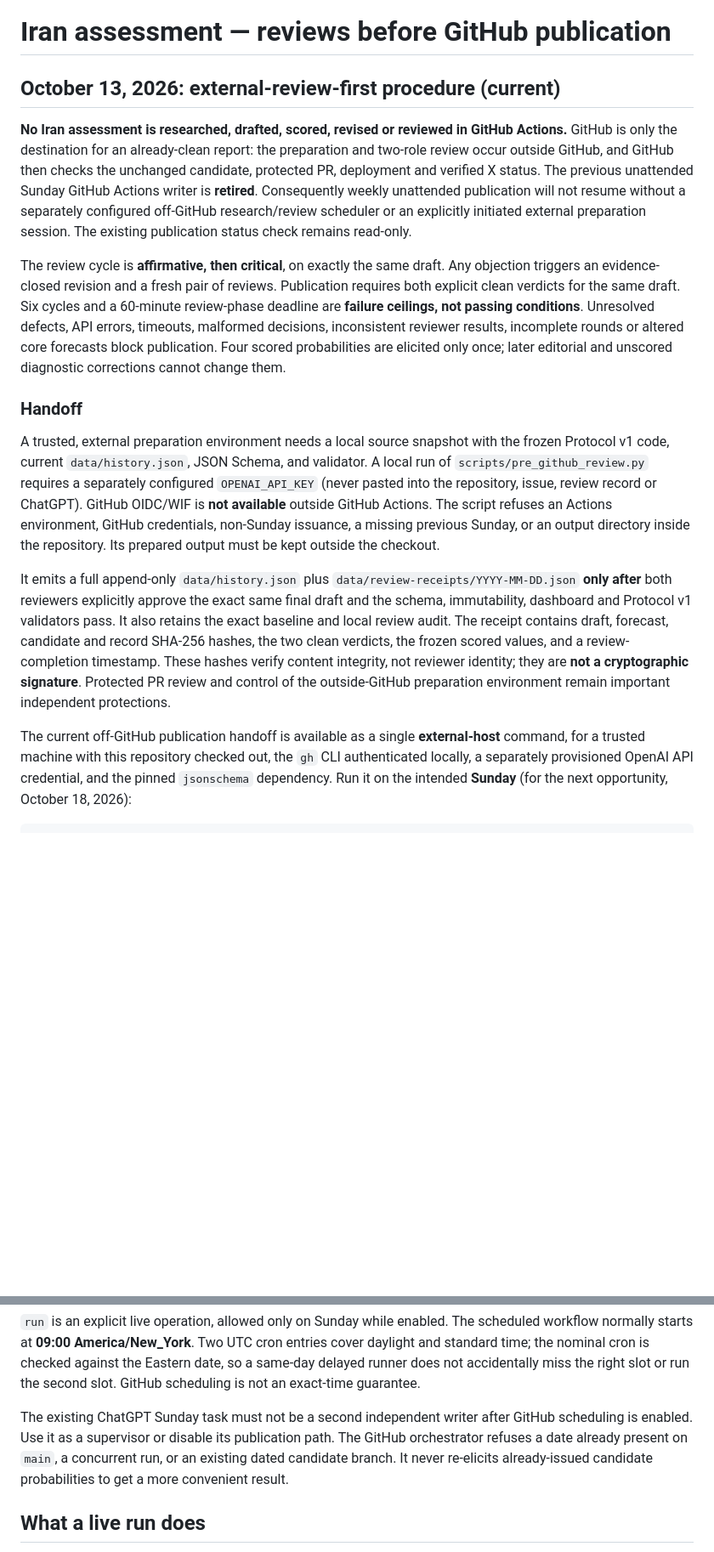
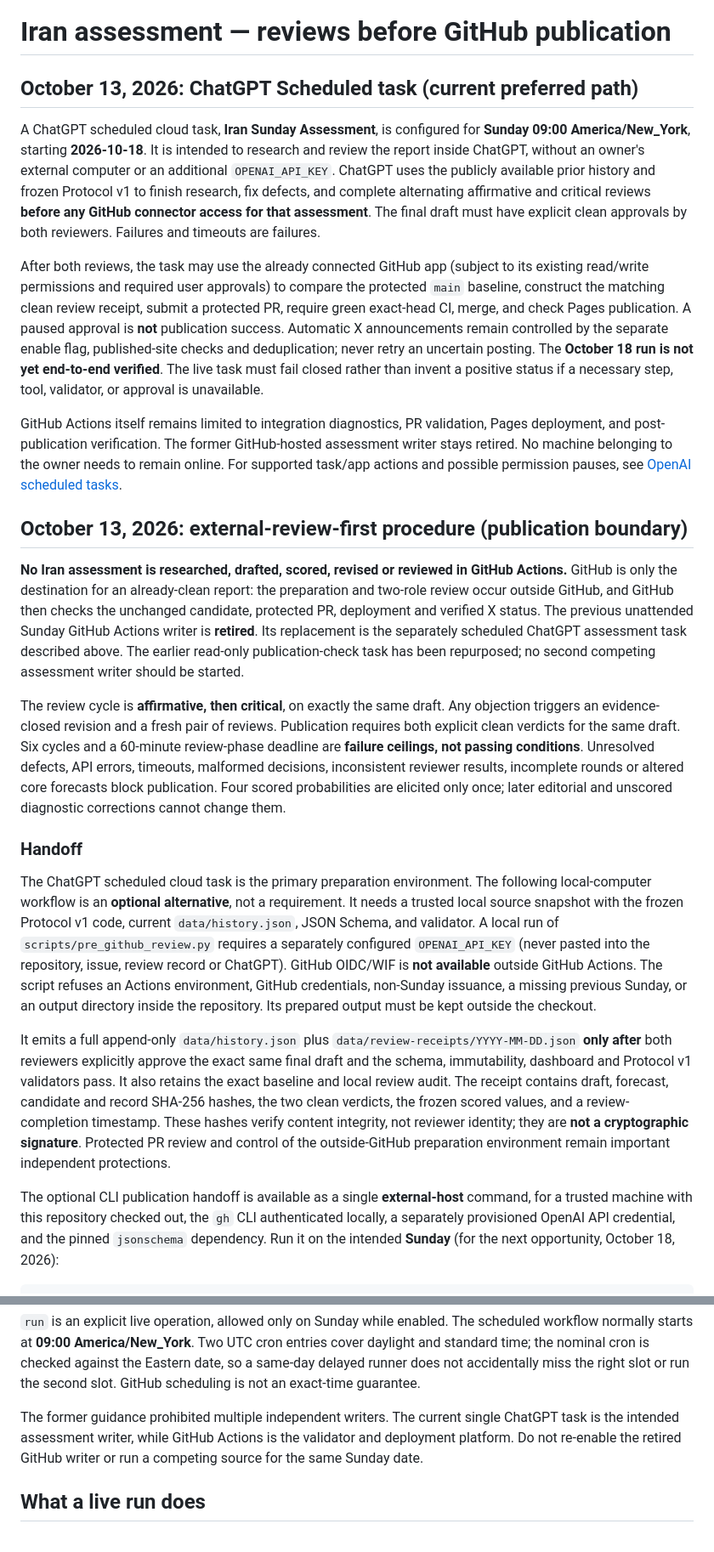
Before and after one commit to chuckcoleman/iran-stability-monitor, a Markdown page: AUTOMATION.md, 2 parts joined by grey strips. Shown at 85% size. Rendered like a GitHub page; blank space fills up the shorter version.

```diff
--- a/AUTOMATION.md
+++ b/AUTOMATION.md
@@ -1,15 +1,44 @@
 # Iran assessment — reviews before GitHub publication
 
-## October 13, 2026: external-review-first procedure (current)
+## October 13, 2026: ChatGPT Scheduled task (current preferred path)
+
+A ChatGPT scheduled cloud task, **Iran Sunday Assessment**, is configured for
+**Sunday 09:00 America/New_York**, starting **2026-10-18**. It is intended to
+research and review the report inside ChatGPT, without an owner's external
+computer or an additional `OPENAI_API_KEY`. ChatGPT uses the publicly
+available prior history and frozen Protocol v1 to finish research, fix defects,
+and complete alternating affirmative and critical reviews **before any GitHub
+connector access for that assessment**. The final draft must have explicit
+clean approvals by both reviewers. Failures and timeouts are failures.
+
+After both reviews, the task may use the already connected GitHub app
+(subject to its existing read/write permissions and required user approvals)
+to compare the protected `main` baseline, construct the matching clean
+review receipt, submit a protected PR, require green exact-head CI, merge,
+and check Pages publication. A paused approval is **not** publication success.
+Automatic X announcements remain controlled by the separate enable flag,
+published-site checks and deduplication; never retry an uncertain posting.
+The **October 18 run is not yet end-to-end verified**. The live task must
+fail closed rather than invent a positive status if a necessary step, tool,
+validator, or approval is unavailable.
+
+GitHub Actions itself remains limited to integration diagnostics, PR
+validation, Pages deployment, and post-publication verification. The former
+GitHub-hosted assessment writer stays retired. No machine belonging to the
+owner needs to remain online. For supported task/app actions and possible
+permission pauses, see
+[OpenAI scheduled tasks](https://help.openai.com/en/articles/10291617-scheduled-tasks-in-chatgpt).
+
+## October 13, 2026: external-review-first procedure (publication boundary)
 
 **No Iran assessment is researched, drafted, scored, revised or reviewed in
 GitHub Actions.** GitHub is only the destination for an already-clean report:
 the preparation and two-role review occur outside GitHub, and GitHub then
 checks the unchanged candidate, protected PR, deployment and verified X status.
-The previous unattended Sunday GitHub Actions writer is **retired**. Consequently
-weekly unattended publication will not resume without a separately configured
-off-GitHub research/review scheduler or an explicitly initiated external
-preparation session. The existing publication status check remains read-only.
+The previous unattended Sunday GitHub Actions writer is **retired**. Its
+replacement is the separately scheduled ChatGPT assessment task described
+above. The earlier read-only publication-check task has been repurposed;
+no second competing assessment writer should be started.
 
 The review cycle is **affirmative, then critical**, on exactly the same draft.
 Any objection triggers an evidence-closed revision and a fresh pair of reviews.
@@ -22,7 +51,9 @@ editorial and unscored diagnostic corrections cannot change them.
 
 ### Handoff
 
-A trusted, external preparation environment needs a local source snapshot
+The ChatGPT scheduled cloud task is the primary preparation environment.
+The following local-computer workflow is an **optional alternative**, not
+a requirement. It needs a trusted local source snapshot
 with the frozen Protocol v1 code, current `data/history.json`, JSON Schema,
 and validator. A local run of `scripts/pre_github_review.py` requires a
 separately configured `OPENAI_API_KEY` (never pasted into the repository,
@@ -42,7 +73,7 @@ not reviewer identity; they are **not a cryptographic signature**. Protected
 PR review and control of the outside-GitHub preparation environment remain
 important independent protections.
 
-The current off-GitHub publication handoff is available as a single
+The optional CLI publication handoff is available as a single
 **external-host** command, for a trusted machine with this repository checked
 out, the `gh` CLI authenticated locally, a separately provisioned OpenAI API
 credential, and the pinned `jsonschema` dependency. Run it on the intended
@@ -523,11 +562,10 @@ entries cover daylight and standard time; the nominal cron is checked against th
 Eastern date, so a same-day delayed runner does not accidentally miss the right
 slot or run the second slot. GitHub scheduling is not an exact-time guarantee.
 
-The existing ChatGPT Sunday task must not be a second independent writer after
-GitHub scheduling is enabled. Use it as a supervisor or disable its publication
-path. The GitHub orchestrator refuses a date already present on `main`, a concurrent
-run, or an existing dated candidate branch. It never re-elicits already-issued
-candidate probabilities to get a more convenient result.
+The former guidance prohibited multiple independent writers. The current
+single ChatGPT task is the intended assessment writer, while GitHub Actions
+is the validator and deployment platform. Do not re-enable the retired
+GitHub writer or run a competing source for the same Sunday date.
 
 ## What a live run does
 
```
Also changed, not shown: other parts of AUTOMATION.md (+16 -8 lines), README.md (+19 -2 lines).
